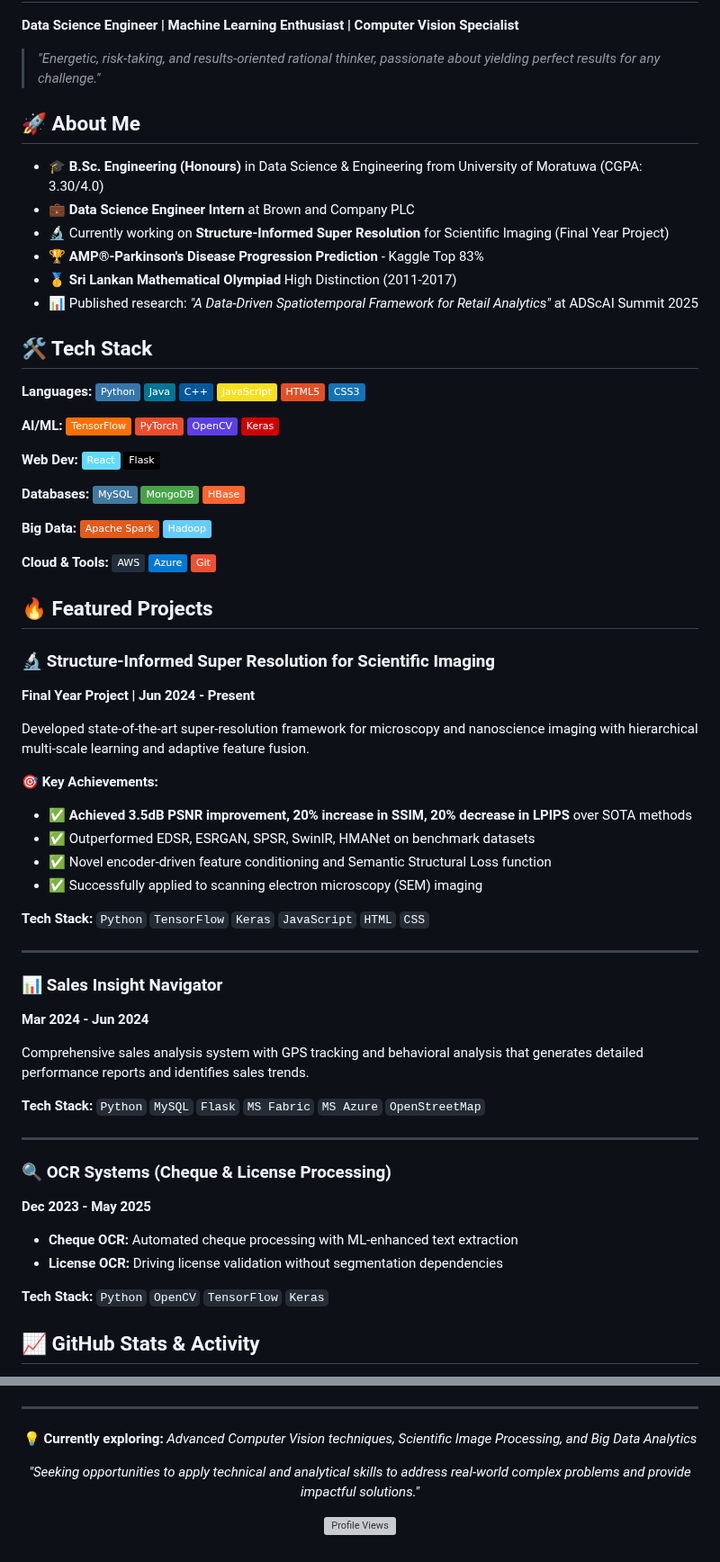
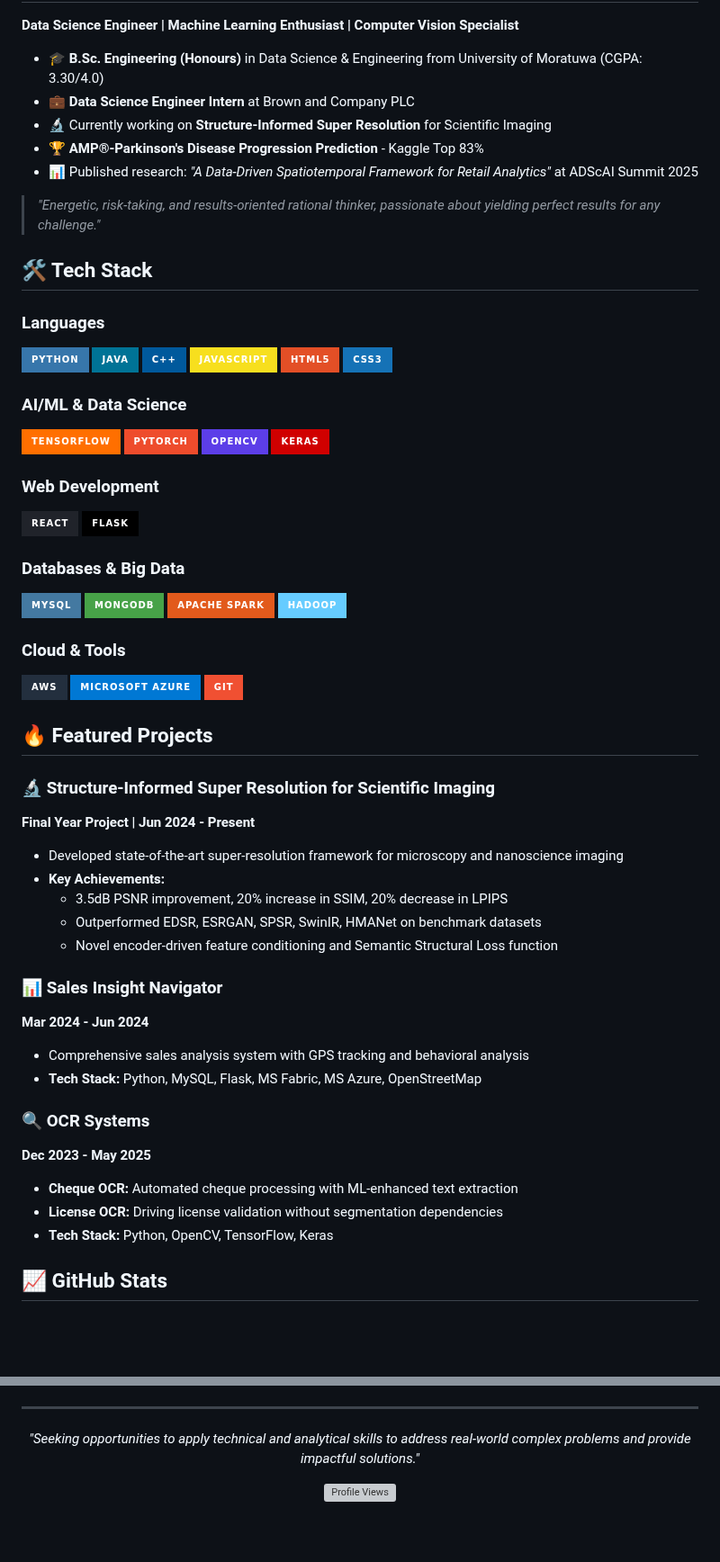
Before and after one commit to randika-CJ/randika-CJ, a Markdown page: README.md, 2 parts joined by grey strips. Shown at 90% size. GitHub-like rendering; badges without logos; blank space fills up the shorter version; grey boxes are pictures that could not be loaded.

```diff
--- a/README.md
+++ b/README.md
@@ -2,66 +12,67 @@
 
 **Data Science Engineer | Machine Learning Enthusiast | Computer Vision Specialist**
 
-> *"Energetic, risk-taking, and results-oriented rational thinker, passionate about yielding perfect results for any challenge."*
-
-## 🚀 About Me
-
 - 🎓 **B.Sc. Engineering (Honours)** in Data Science & Engineering from University of Moratuwa (CGPA: 3.30/4.0)
 - 💼 **Data Science Engineer Intern** at Brown and Company PLC
-- 🔬 Currently working on **Structure-Informed Super Resolution** for Scientific Imaging (Final Year Project)
+- 🔬 Currently working on **Structure-Informed Super Resolution** for Scientific Imaging
 - 🏆 **AMP®-Parkinson's Disease Progression Prediction** - Kaggle Top 83%
-- 🥇 **Sri Lankan Mathematical Olympiad** High Distinction (2011-2017)
 - 📊 Published research: *"A Data-Driven Spatiotemporal Framework for Retail Analytics"* at ADScAI Summit 2025
+
+> *"Energetic, risk-taking, and results-oriented rational thinker, passionate about yielding perfect results for any challenge."*
 
 ## 🛠️ Tech Stack
 
-**Languages:** ![Python](https://img.shields.io/badge/Python-3776AB?style=flat&logo=python&logoColor=white) ![Java](https://img.shields.io/badge/Java-007396?style=flat&logo=java&logoColor=white) ![C++](https://img.shields.io/badge/C%2B%2B-00599C?style=flat&logo=c%2B%2B&logoColor=white) ![JavaScript](https://img.shields.io/badge/JavaScript-F7DF1E?style=flat&logo=javascript&logoColor=black) ![HTML5](https://img.shields.io/badge/HTML5-E34F26?style=flat&logo=html5&logoColor=white) ![CSS3](https://img.shields.io/badge/CSS3-1572B6?style=flat&logo=css3&logoColor=white)
+### Languages
+![Python](https://img.shields.io/badge/Python-3776AB?style=for-the-badge&logo=python&logoColor=white)
+![Java](https://img.shields.io/badge/Java-007396?style=for-the-badge&logo=java&logoColor=white)
+![C++](https://img.shields.io/badge/C++-00599C?style=for-the-badge&logo=cplusplus&logoColor=white)
+![JavaScript](https://img.shields.io/badge/JavaScript-F7DF1E?style=for-the-badge&logo=javascript&logoColor=black)
+![HTML5](https://img.shields.io/badge/HTML5-E34F26?style=for-the-badge&logo=html5&logoColor=white)
+![CSS3](https://img.shields.io/badge/CSS3-1572B6?style=for-the-badge&logo=css3&logoColor=white)
 
-**AI/ML:** ![TensorFlow](https://img.shields.io/badge/TensorFlow-FF6F00?style=flat&logo=tensorflow&logoColor=white) ![PyTorch](https://img.shields.io/badge/PyTorch-EE4C2C?style=flat&logo=pytorch&logoColor=white) ![OpenCV](https://img.shields.io/badge/OpenCV-5C3EE8?style=flat&logo=opencv&logoColor=white) ![Keras](https://img.shields.io/badge/Keras-D00000?style=flat&logo=keras&logoColor=white)
+### AI/ML & Data Science
+![TensorFlow](https://img.shields.io/badge/TensorFlow-FF6F00?style=for-the-badge&logo=tensorflow&logoColor=white)
+![PyTorch](https://img.shields.io/badge/PyTorch-EE4C2C?style=for-the-badge&logo=pytorch&logoColor=white)
+![OpenCV](https://img.shields.io/badge/OpenCV-5C3EE8?style=for-the-badge&logo=opencv&logoColor=white)
+![Keras](https://img.shields.io/badge/Keras-D00000?style=for-the-badge&logo=keras&logoColor=white)
 
-**Web Dev:** ![React](https://img.shields.io/badge/React-61DAFB?style=flat&logo=react&logoColor=black) ![Flask](https://img.shields.io/badge/Flask-000000?style=flat&logo=flask&logoColor=white)
+### Web Development
+![React](https://img.shields.io/badge/React-20232A?style=for-the-badge&logo=react&logoColor=61DAFB)
+![Flask](https://img.shields.io/badge/Flask-000000?style=for-the-badge&logo=flask&logoColor=white)
 
-**Databases:** ![MySQL](https://img.shields.io/badge/MySQL-4479A1?style=flat&logo=mysql&logoColor=white) ![MongoDB](https://img.shields.io/badge/MongoDB-47A248?style=flat&logo=mongodb&logoColor=white) ![HBase](https://img.shields.io/badge/HBase-FF652F?style=flat&logo=apache&logoColor=white)
+### Databases & Big Data
+![MySQL](https://img.shields.io/badge/MySQL-4479A1?style=for-the-badge&logo=mysql&logoColor=white)
+![MongoDB](https://img.shields.io/badge/MongoDB-47A248?style=for-the-badge&logo=mongodb&logoColor=white)
+![Apache Spark](https://img.shields.io/badge/Apache%20Spark-E25A1C?style=for-the-badge&logo=apachespark&logoColor=white)
+![Hadoop](https://img.shields.io/badge/Hadoop-66CCFF?style=for-the-badge&logo=apachehadoop&logoColor=black)
 
-**Big Data:** ![Apache Spark](https://img.shields.io/badge/Apache%20Spark-E25A1C?style=flat&logo=apache-spark&logoColor=white) ![Hadoop](https://img.shields.io/badge/Hadoop-66CCFF?style=flat&logo=apache-hadoop&logoColor=black)
-
-**Cloud & Tools:** ![AWS](https://img.shields.io/badge/AWS-232F3E?style=flat&logo=amazon-aws&logoColor=white) ![Microsoft Azure](https://img.shields.io/badge/Azure-0078D4?style=flat&logo=microsoft-azure&logoColor=white) ![Git](https://img.shields.io/badge/Git-F05032?style=flat&logo=git&logoColor=white)
+### Cloud & Tools
+![AWS](https://img.shields.io/badge/AWS-232F3E?style=for-the-badge&logo=amazon-aws&logoColor=white)
+![Microsoft Azure](https://img.shields.io/badge/Microsoft%20Azure-0078D4?style=for-the-badge&logo=microsoft-azure&logoColor=white)
+![Git](https://img.shields.io/badge/Git-F05032?style=for-the-badge&logo=git&logoColor=white)
 
 ## 🔥 Featured Projects
 
 ### 🔬 Structure-Informed Super Resolution for Scientific Imaging
 **Final Year Project | Jun 2024 - Present**
-
-Developed state-of-the-art super-resolution framework for microscopy and nanoscience imaging with hierarchical multi-scale learning and adaptive feature fusion.
-
-**🎯 Key Achievements:**
-- ✅ **Achieved 3.5dB PSNR improvement, 20% increase in SSIM, 20% decrease in LPIPS** over SOTA methods
-- ✅ Outperformed EDSR, ESRGAN, SPSR, SwinIR, HMANet on benchmark datasets
-- ✅ Novel encoder-driven feature conditioning and Semantic Structural Loss function
-- ✅ Successfully applied to scanning electron microscopy (SEM) imaging
-
-**Tech Stack:** `Python` `TensorFlow` `Keras` `JavaScript` `HTML` `CSS`
-
----
+- Developed state-of-the-art super-resolution framework for microscopy and nanoscience imaging
+- **Key Achievements:**
+  - 3.5dB PSNR improvement, 20% increase in SSIM, 20% decrease in LPIPS
+  - Outperformed EDSR, ESRGAN, SPSR, SwinIR, HMANet on benchmark datasets
+  - Novel encoder-driven feature conditioning and Semantic Structural Loss function
 
 ### 📊 Sales Insight Navigator
 **Mar 2024 - Jun 2024**
+- Comprehensive sales analysis system with GPS tracking and behavioral analysis
+- **Tech Stack:** Python, MySQL, Flask, MS Fabric, MS Azure, OpenStreetMap
 
-Comprehensive sales analysis system with GPS tracking and behavioral analysis that generates detailed performance reports and identifies sales trends.
-
-**Tech Stack:** `Python` `MySQL` `Flask` `MS Fabric` `MS Azure` `OpenStreetMap`
-
----
-
-### 🔍 OCR Systems (Cheque & License Processing)
+### 🔍 OCR Systems
 **Dec 2023 - May 2025**
-
 - **Cheque OCR:** Automated cheque processing with ML-enhanced text extraction
 - **License OCR:** Driving license validation without segmentation dependencies
+- **Tech Stack:** Python, OpenCV, TensorFlow, Keras
 
-**Tech Stack:** `Python` `OpenCV` `TensorFlow` `Keras`
-
-## 📈 GitHub Stats & Activity
+## 📈 GitHub Stats
 
 <div align="center">
 
@@ -91,7 +120,5 @@ Comprehensive sales analysis system with GPS tracking and behavioral analysis th
 
 <div align="center">
 
-**💡 Currently exploring:** *Advanced Computer Vision techniques, Scientific Image Processing, and Big Data Analytics*
-
 *"Seeking opportunities to apply technical and analytical skills to address real-world complex problems and provide impactful solutions."*
 
```
Also changed, not shown: other parts of README.md (+35 -7 lines).
